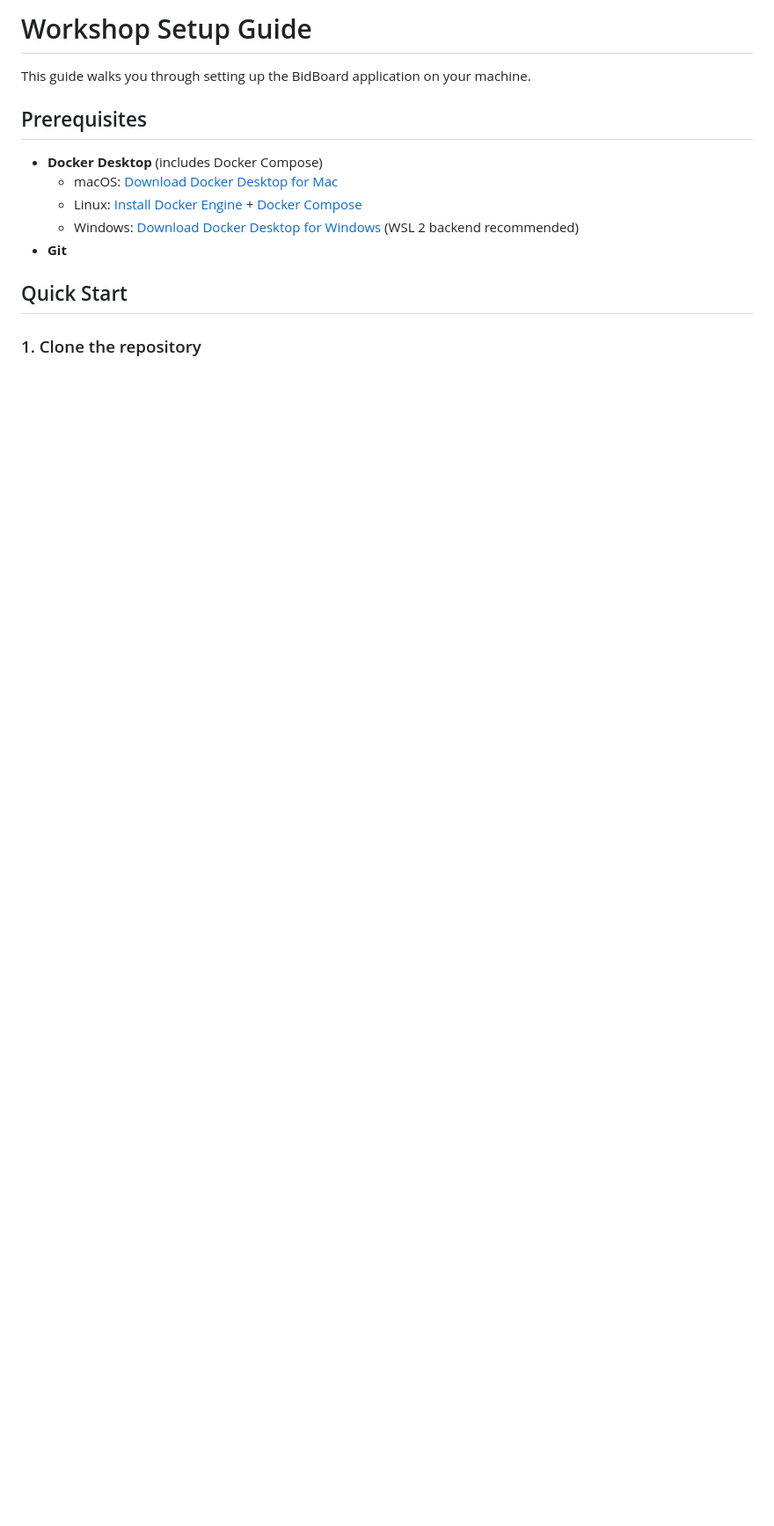
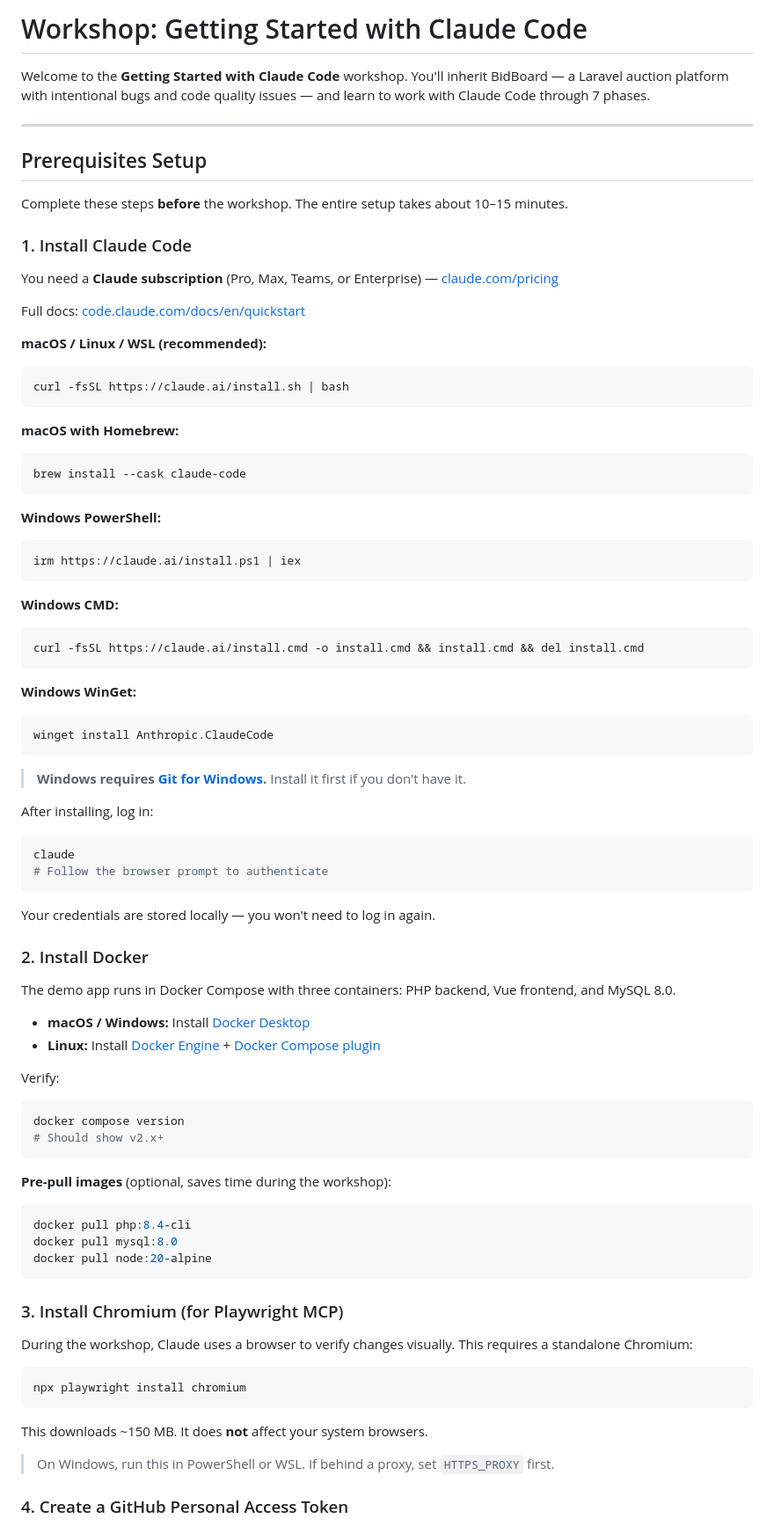
Before and after one commit to SkillTilt/dpc26-getting-started-with-claude-workshop, a Markdown page: WORKSHOP.md, the part around one of its changes. Shown at 88% size. Rendered like a GitHub page; blank space fills up the shorter version.

Commit message:
Update WORKSHOP.md with full setup guide, branch workflow, and GitHub token instructions

````diff
--- a/WORKSHOP.md
+++ b/WORKSHOP.md
@@ -1,15 +1,86 @@
-# Workshop Setup Guide
+# Workshop: Getting Started with Claude Code
 
-This guide walks you through setting up the BidBoard application on your machine.
+Welcome to the **Getting Started with Claude Code** workshop. You'll inherit BidBoard — a Laravel auction platform with intentional bugs and code quality issues — and learn to work with Claude Code through 7 phases.
 
-## Prerequisites
+---
 
-- **Docker Desktop** (includes Docker Compose)
-  - macOS: [Download Docker Desktop for Mac](https://docs.docker.com/desktop/install/mac-install/)
-  - Linux: [Install Docker Engine](https://docs.docker.com/engine/install/) + [Docker Compose](https://docs.docker.com/compose/install/)
-  - Windows: [Download Docker Desktop for Windows](https://docs.docker.com/desktop/install/windows-install/) (WSL 2 backend recommended)
-- **Git**
+## Prerequisites Setup
 
-## Quick Start
+Complete these steps **before** the workshop. The entire setup takes about 10–15 minutes.
 
-### 1. Clone the repository
+### 1. Install Claude Code
+
+You need a **Claude subscription** (Pro, Max, Teams, or Enterprise) — [claude.com/pricing](https://claude.com/pricing)
+
+Full docs: [code.claude.com/docs/en/quickstart](https://code.claude.com/docs/en/quickstart)
+
+**macOS / Linux / WSL (recommended):**
+```bash
+curl -fsSL https://claude.ai/install.sh | bash
+```
+
+**macOS with Homebrew:**
+```bash
+brew install --cask claude-code
+```
+
+**Windows PowerShell:**
+```powershell
+irm https://claude.ai/install.ps1 | iex
+```
+
+**Windows CMD:**
+```batch
+curl -fsSL https://claude.ai/install.cmd -o install.cmd && install.cmd && del install.cmd
+```
+
+**Windows WinGet:**
+```powershell
+winget install Anthropic.ClaudeCode
+```
+
+> **Windows requires [Git for Windows](https://git-scm.com/downloads/win).** Install it first if you don't have it.
+
+After installing, log in:
+
+```bash
+claude
+# Follow the browser prompt to authenticate
+```
+
+Your credentials are stored locally — you won't need to log in again.
+
+### 2. Install Docker
+
+The demo app runs in Docker Compose with three containers: PHP backend, Vue frontend, and MySQL 8.0.
+
+- **macOS / Windows:** Install [Docker Desktop](https://www.docker.com/products/docker-desktop/)
+- **Linux:** Install [Docker Engine](https://docs.docker.com/engine/install/) + [Docker Compose plugin](https://docs.docker.com/compose/install/linux/)
+
+Verify:
+```bash
+docker compose version
+# Should show v2.x+
+```
+
+**Pre-pull images** (optional, saves time during the workshop):
+```bash
+docker pull php:8.4-cli
+docker pull mysql:8.0
+docker pull node:20-alpine
+```
+
+### 3. Install Chromium (for Playwright MCP)
+
+During the workshop, Claude uses a browser to verify changes visually. This requires a standalone Chromium:
+
+```bash
+npx playwright install chromium
+```
+
+This downloads ~150 MB. It does **not** affect your system browsers.
+
+> On Windows, run this in PowerShell or WSL. If behind a proxy, set `HTTPS_PROXY` first.
+
+### 4. Create a GitHub Personal Access Token
+
````
Also changed, not shown: other parts of WORKSHOP.md (+138 -90 lines).
